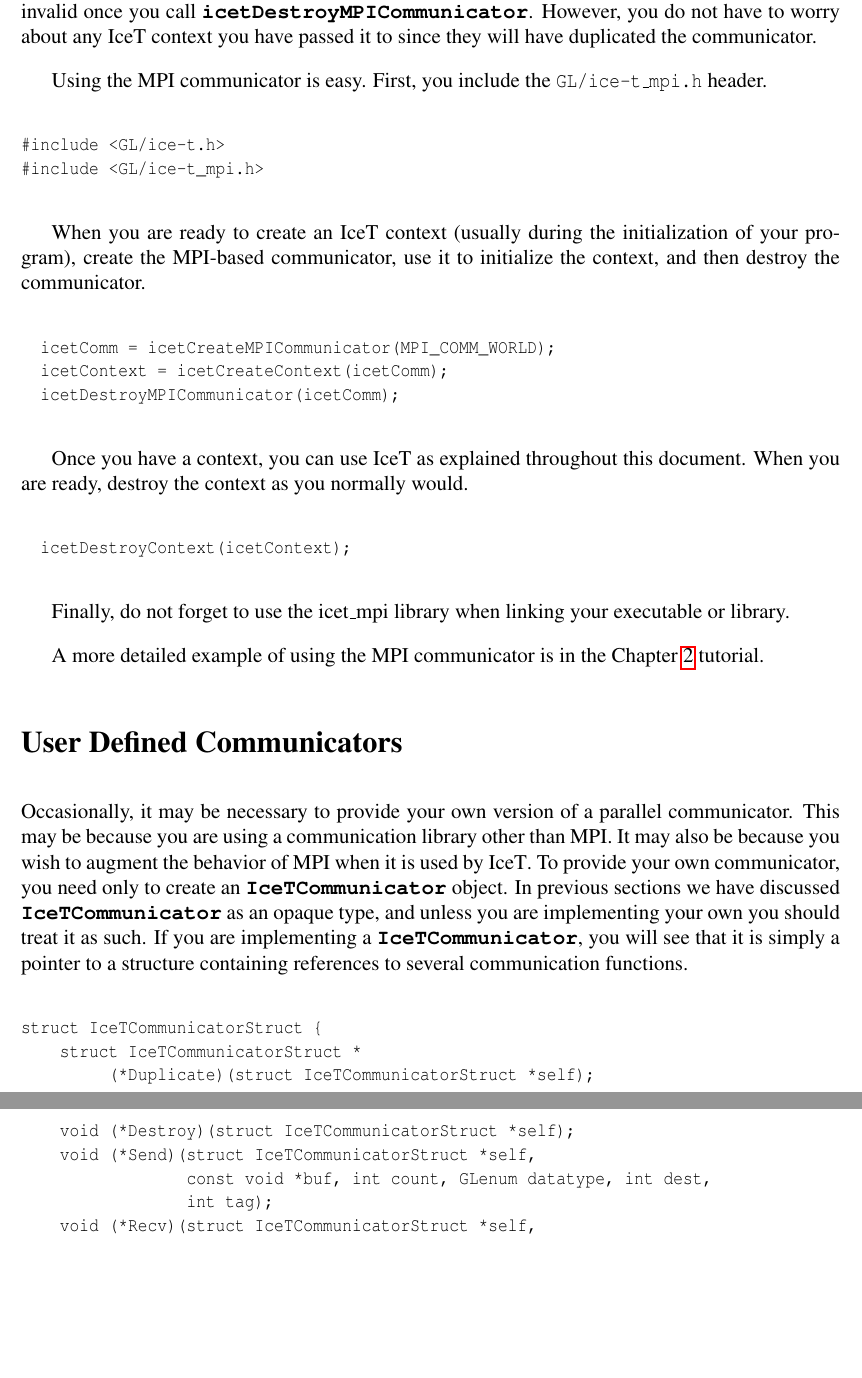
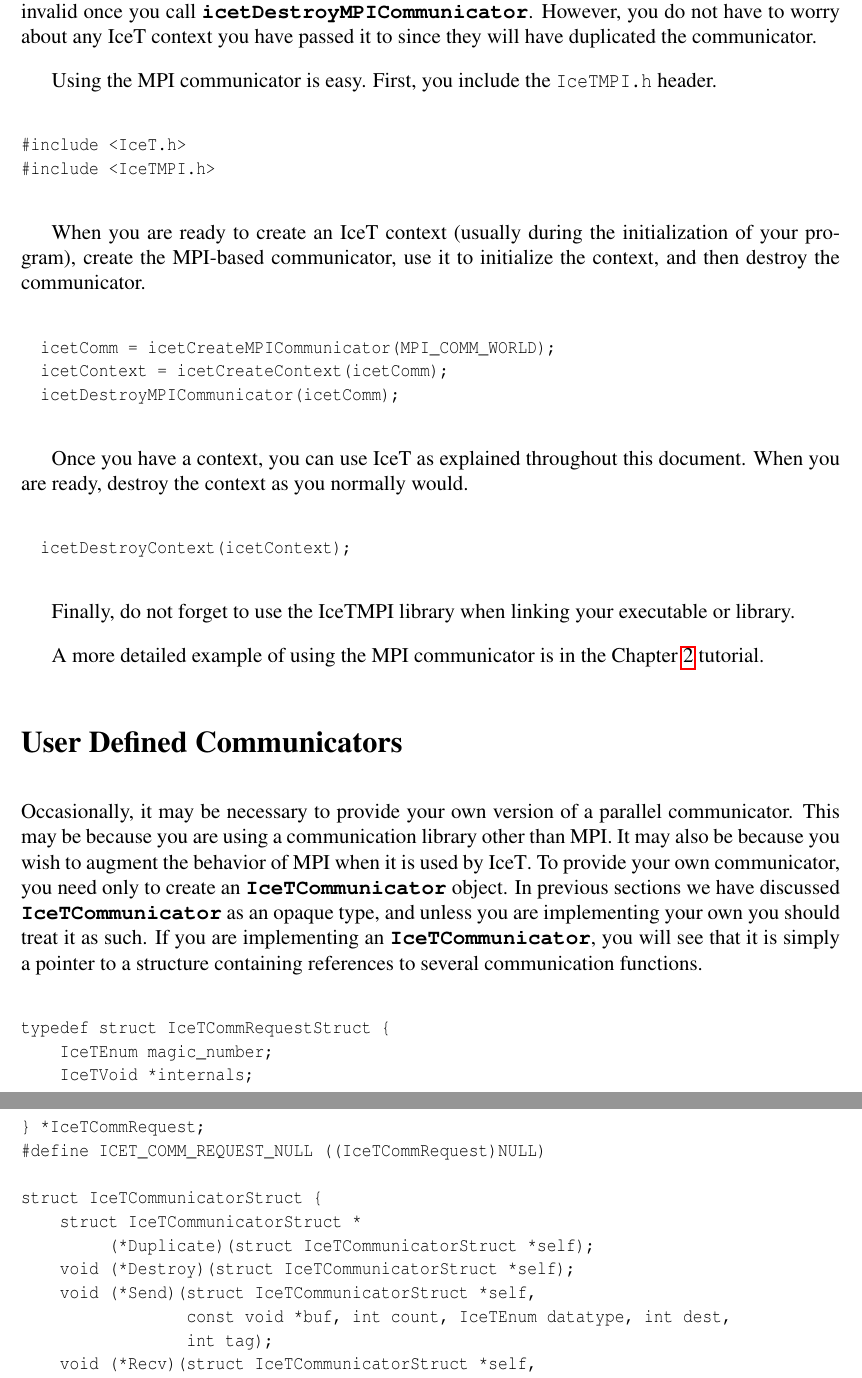
Before and after one commit to kmorel/IceTUsersGuide, a LaTeX thesis (IceTUsersGuide.tex, which reads Communicators.tex): two parts of pages 86 and 87 of 104, joined at a grey line, cut so that both start at the same text, the shorter picture padded with empty space. Compiled offline with pdfLaTeX.

Commit message:
Update Communicators chapter.

```diff
--- a/Communicators.tex
+++ b/Communicators.tex
@@ -57,12 +56,12 @@ about any \IceT context you have passed it to since they will have
 duplicated the communicator.
 
 Using the \MPI communicator is easy.  First, you include the
-\index{ice-t\_mpi.h}\index{GL/ice-t\_mpi.h}\textC{GL/ice-t\_mpi.h} header.
+\index{IceTMPI.h}\textC{IceTMPI.h} header.
 
-\index{ice-t.h}\index{GL/ice-t.h}
+\index{IceT.h}
 \begin{code}
-#include <GL/ice-t.h>
-#include <GL/ice-t_mpi.h>
+#include <IceT.h>
+#include <IceTMPI.h>
 \end{code}
 
 When you are ready to create an \IceT context (usually during the
@@ -87,7 +86,7 @@ document.  When you are ready, destroy the context as you normally would.
   icetDestroyContext(icetContext);
 \end{code}
 
-Finally, do not forget to use the \index{icet\_mpi~(library)}icet\_mpi
+Finally, do not forget to use the \index{IceTMPI~(library)}IceTMPI
 library when linking your executable or library.
 
 A more detailed example of using the \MPI communicator is in the
@@ -103,16 +102,22 @@ of \MPI when it is used by \IceT.  To provide your own communicator, you
 need only to create an \CType{IceTCommunicator} object.  In previous
 sections we have discussed \CType{IceTCommunicator} as an opaque type, and
 unless you are implementing your own you should treat it as such.  If you
-are implementing a \CType{IceTCommunicator}, you will see that it is simply
+are implementing an \CType{IceTCommunicator}, you will see that it is simply
 a pointer to a structure containing references to several communication
 functions.
 
 \begin{code}
+typedef struct IceTCommRequestStruct {
+    IceTEnum magic_number;
+    IceTVoid *internals;
+} *IceTCommRequest;
+#define ICET_COMM_REQUEST_NULL ((IceTCommRequest)NULL)
+
 struct IceTCommunicatorStruct {
     struct IceTCommunicatorStruct *
          (*Duplicate)(struct IceTCommunicatorStruct *self);
     void (*Destroy)(struct IceTCommunicatorStruct *self);
     void (*Send)(struct IceTCommunicatorStruct *self,
-                 const void *buf, int count, GLenum datatype, int dest,
+                 const void *buf, int count, IceTEnum datatype, int dest,
                  int tag);
     void (*Recv)(struct IceTCommunicatorStruct *self,
```
Also changed, not shown: Communicators.tex (25 more changed lines).
